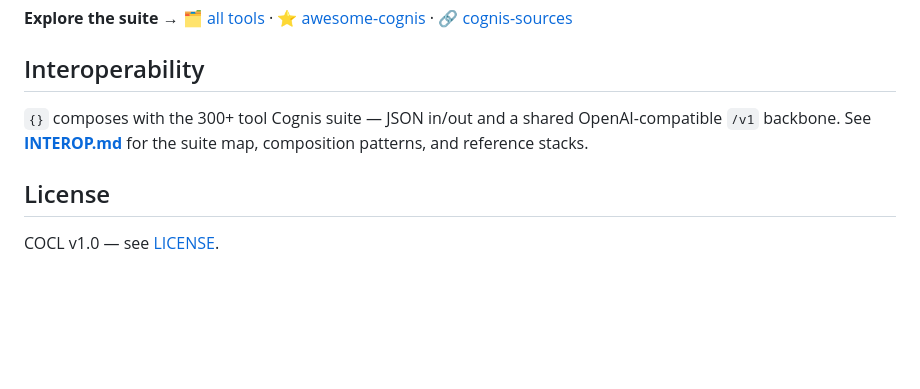
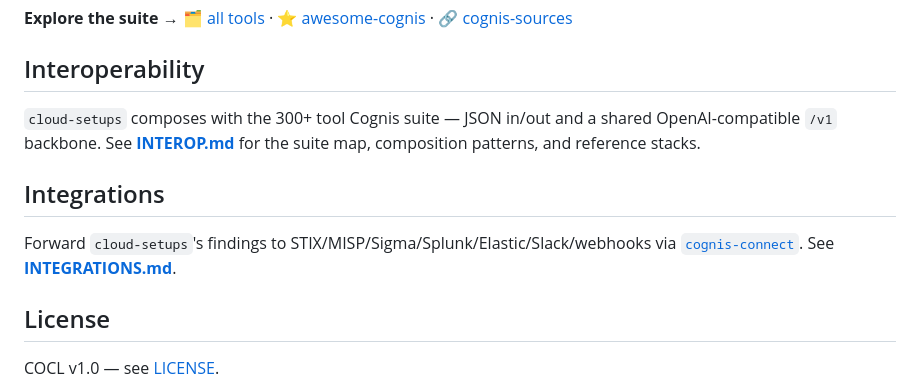
Before and after one commit to cognis-digital/cloud-setups, a Markdown page: README.md, the part around the change. GitHub-like rendering; blank space fills up the shorter version.

Commit message:
docs: link INTEGRATIONS.md

```diff
--- a/README.md
+++ b/README.md
@@ -69,9 +69,14 @@ flowchart LR
 
 ## Interoperability
 
-`{}` composes with the 300+ tool Cognis suite — JSON in/out and a shared
+`cloud-setups` composes with the 300+ tool Cognis suite — JSON in/out and a shared
 OpenAI-compatible `/v1` backbone. See **[INTEROP.md](INTEROP.md)** for the
 suite map, composition patterns, and reference stacks.
 
+## Integrations
+
+Forward `cloud-setups`'s findings to STIX/MISP/Sigma/Splunk/Elastic/Slack/webhooks via
+[`cognis-connect`](https://github.com/cognis-digital/cognis-connect). See **[INTEGRATIONS.md](INTEGRATIONS.md)**.
+
 ## License
 COCL v1.0 — see [LICENSE](LICENSE).
```
